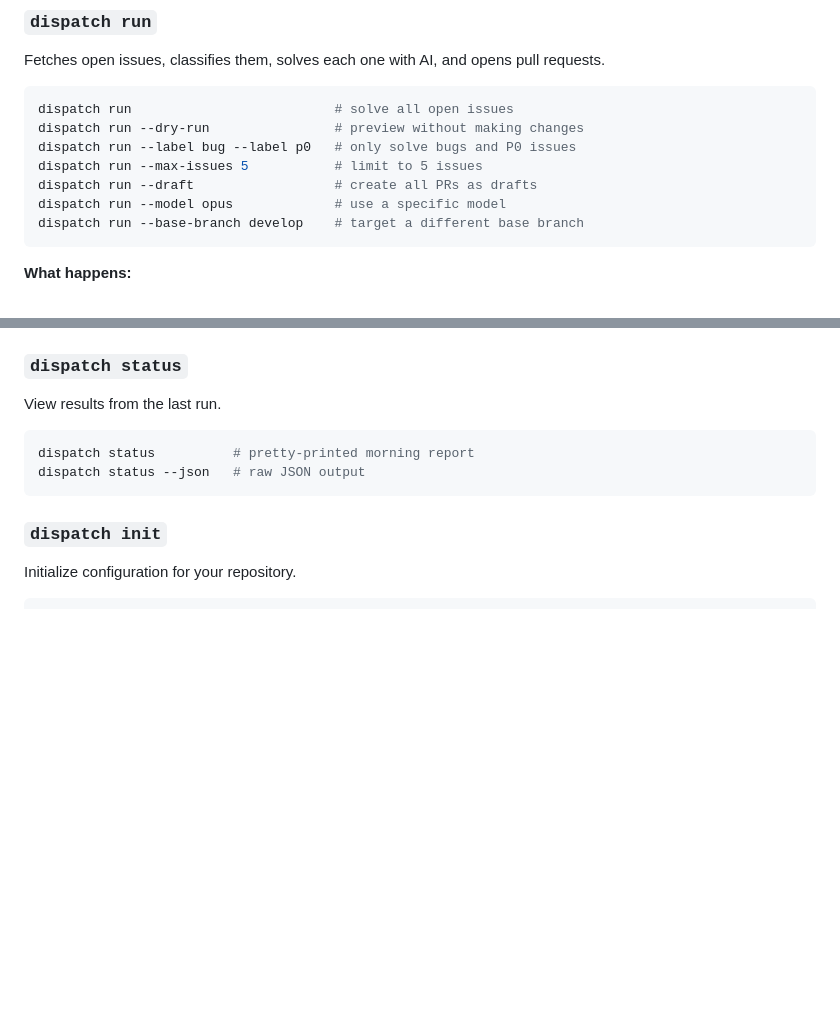
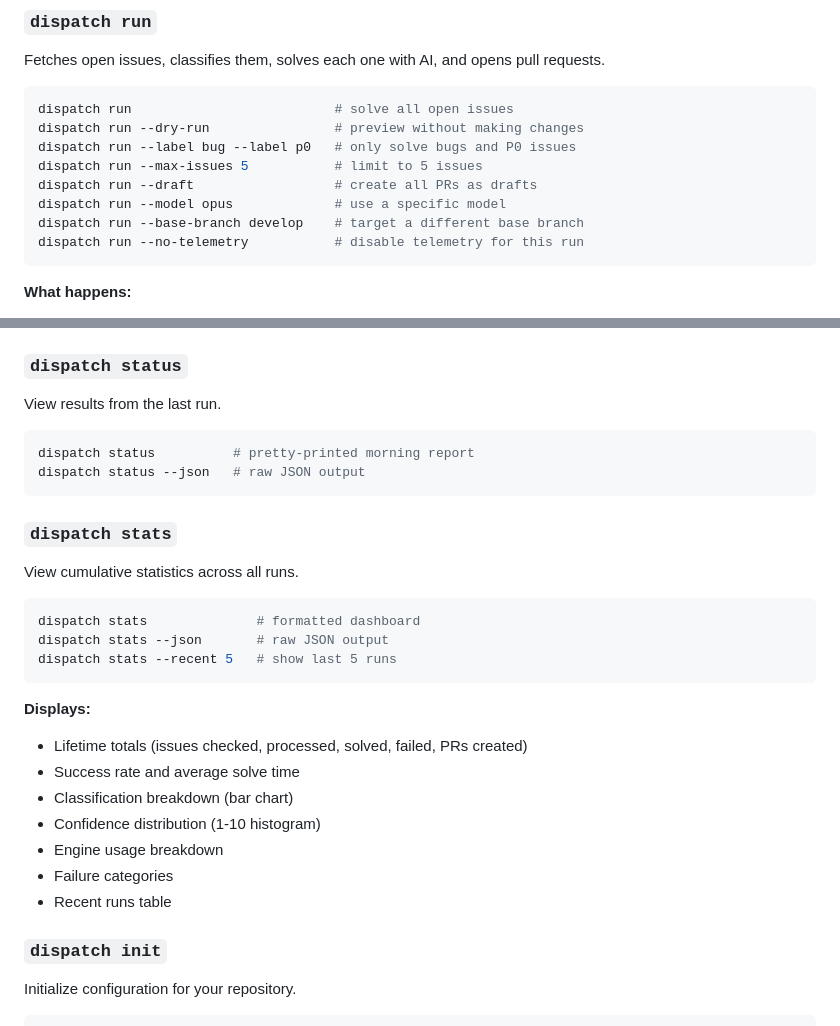
Before and after one commit to nomadicmehul/dispatch, a Markdown page: README.md, 2 parts joined by grey strips. GitHub-like rendering; blank space fills up the shorter version.

````diff
--- a/README.md
+++ b/README.md
@@ -48,6 +48,7 @@ dispatch run --max-issues 5           # limit to 5 issues
 dispatch run --draft                  # create all PRs as drafts
 dispatch run --model opus             # use a specific model
 dispatch run --base-branch develop    # target a different base branch
+dispatch run --no-telemetry           # disable telemetry for this run
 ```
 
 **What happens:**
@@ -86,6 +87,25 @@ dispatch status          # pretty-printed morning report
 dispatch status --json   # raw JSON output
 ```
 
+### `dispatch stats`
+
+View cumulative statistics across all runs.
+
+```bash
+dispatch stats              # formatted dashboard
+dispatch stats --json       # raw JSON output
+dispatch stats --recent 5   # show last 5 runs
+```
+
+**Displays:**
+- Lifetime totals (issues checked, processed, solved, failed, PRs created)
+- Success rate and average solve time
+- Classification breakdown (bar chart)
+- Confidence distribution (1-10 histogram)
+- Engine usage breakdown
+- Failure categories
+- Recent runs table
+
 ### `dispatch init`
 
 Initialize configuration for your repository.
````
Also changed, not shown: other parts of README.md (+34 -2 lines), PUBLISH.md (+45 -0 lines).
